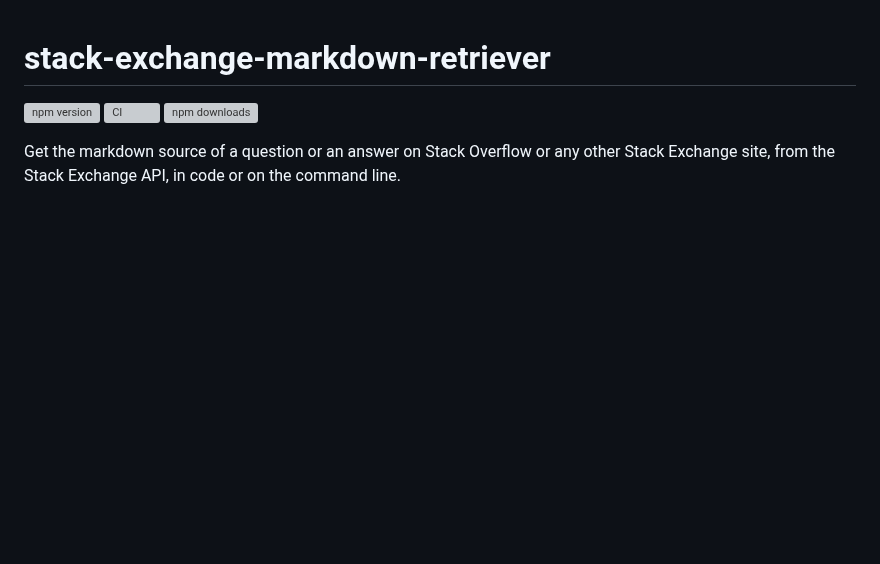
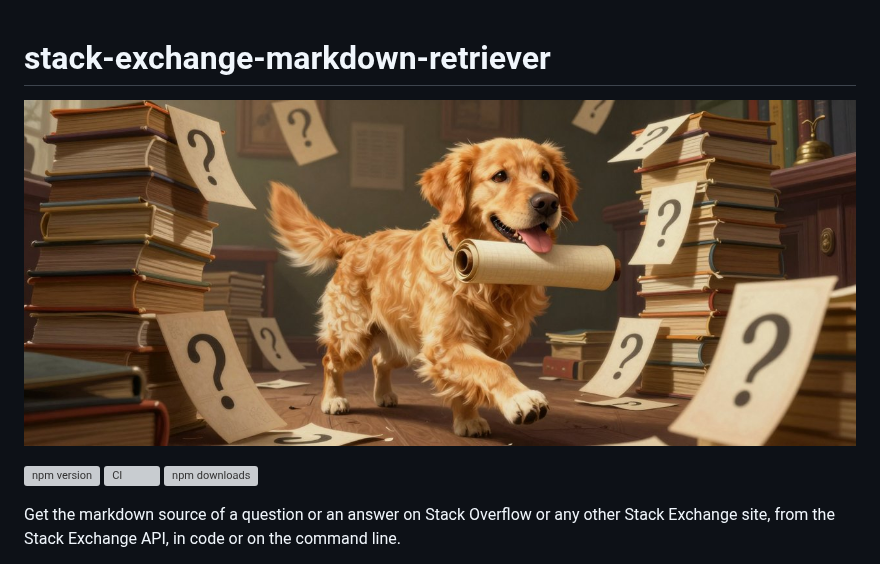
Before and after one commit to m4bwav/stack-exchange-markdown-retriever, a Markdown page: README.md, the part around the change. Rendered like a GitHub page; pictures changed too: .github/images/banner.jpg (added); blank space fills up the shorter version; grey boxes are pictures that could not be loaded.

Commit message:
README: add a banner picture (#27)
Generated locally with Z-Image Turbo in ComfyUI; prompt and seed in .github/images/banner.md.

```diff
--- a/README.md
+++ b/README.md
@@ -1,4 +1,6 @@
 # stack-exchange-markdown-retriever
+
+![A happy golden retriever dog carrying a rolled paper scroll in its mouth, trotting out of a tall stack of question cards in a cozy study](https://raw.githubusercontent.com/m4bwav/stack-exchange-markdown-retriever/master/.github/images/banner.jpg)
 
 [![npm version](https://img.shields.io/npm/v/stack-exchange-markdown-retriever.svg)](https://www.npmjs.com/package/stack-exchange-markdown-retriever)
 [![CI](https://github.com/m4bwav/stack-exchange-markdown-retriever/actions/workflows/ci.yml/badge.svg)](https://github.com/m4bwav/stack-exchange-markdown-retriever/actions/workflows/ci.yml)
```
Also changed, not shown: .github/images/banner.md (added, +7 -0 lines).
